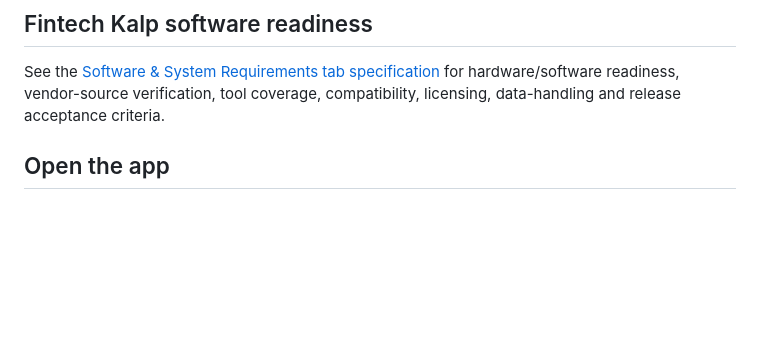
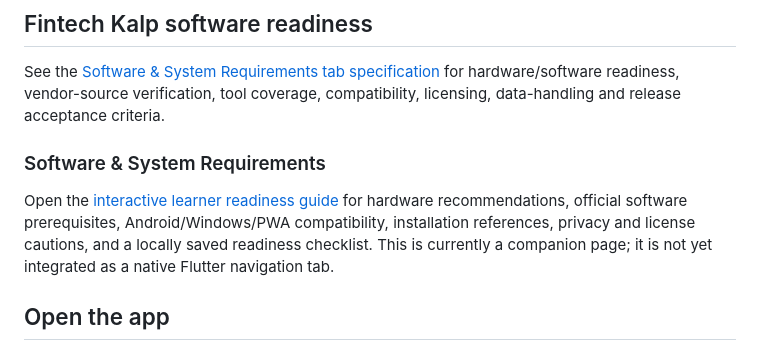
Before and after one commit to bangaru26/PHALGUN-Study-Planner, a Markdown page: README.md, the part around the change. Rendered like a GitHub page; blank space fills up the shorter version.

Commit message:
Link interactive software readiness guide

```diff
--- a/README.md
+++ b/README.md
@@ -13,6 +13,9 @@ See [IRM progressive risk-management learning, CIA, CRMA and CISM knowledge path
 
 ## Fintech Kalp software readiness
 See the [Software & System Requirements tab specification](./FINTECH_KALP_SOFTWARE_SYSTEM_REQUIREMENTS.md) for hardware/software readiness, vendor-source verification, tool coverage, compatibility, licensing, data-handling and release acceptance criteria.
+
+### Software & System Requirements
+Open the [interactive learner readiness guide](./software-system-requirements.html) for hardware recommendations, official software prerequisites, Android/Windows/PWA compatibility, installation references, privacy and license cautions, and a locally saved readiness checklist. This is currently a companion page; it is not yet integrated as a native Flutter navigation tab.
 
 ## Open the app
 After GitHub Pages deployment, the app is intended to be available at:
```
